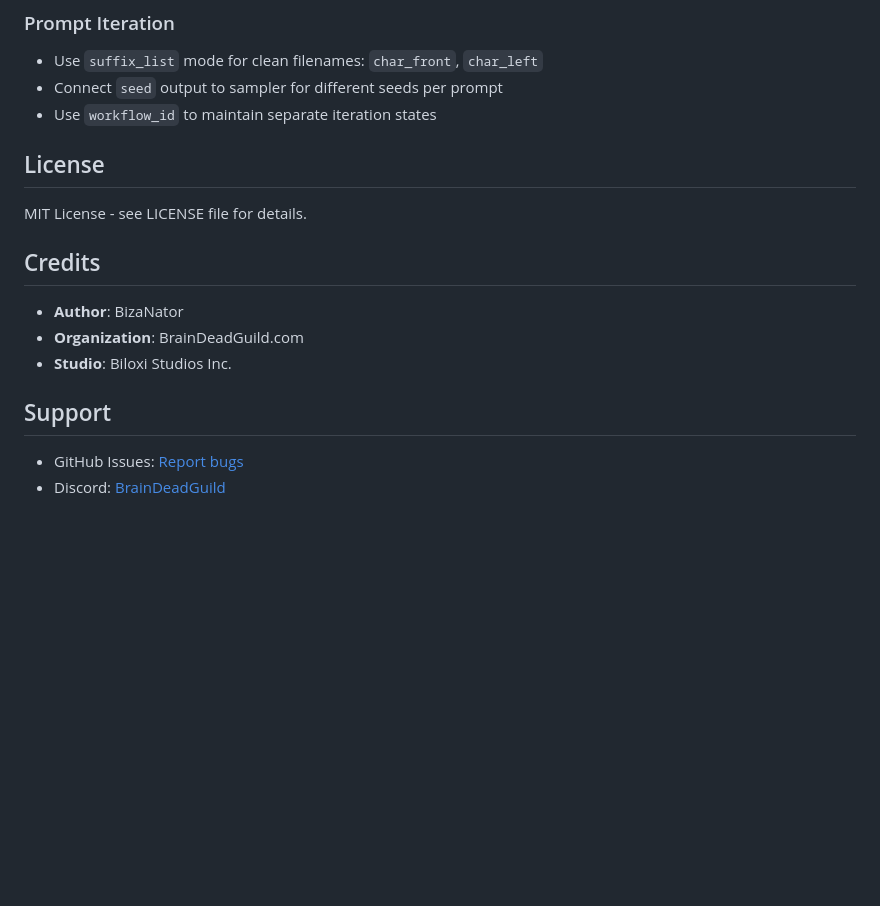
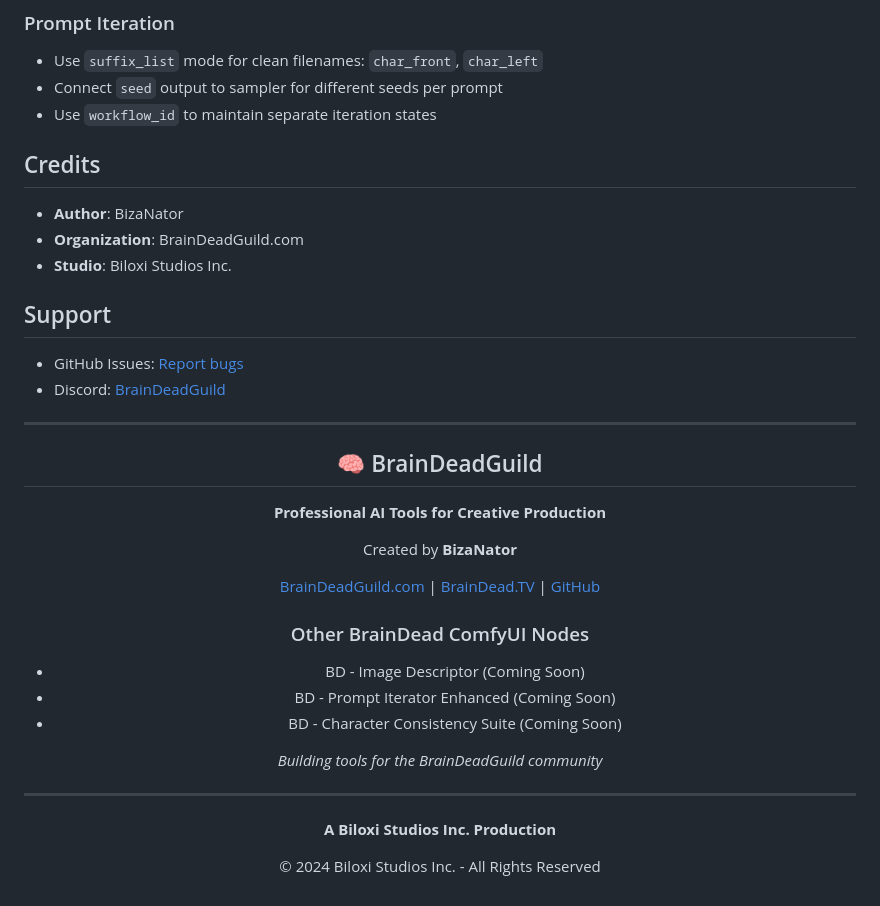
Before and after one commit to BizaNator/ComfyUI-BrainDead, a Markdown page: README.md, the part around the change. GitHub-like rendering; blank space fills up the shorter version.

```diff
--- a/README.md
+++ b/README.md
@@ -159,9 +159,7 @@ BrainDead/
 - Connect `seed` output to sampler for different seeds per prompt
 - Use `workflow_id` to maintain separate iteration states
 
-## License
 
-MIT License - see LICENSE file for details.
 
 ## Credits
 
@@ -173,3 +171,31 @@ MIT License - see LICENSE file for details.
 
 - GitHub Issues: [Report bugs](https://github.com/BizaNator/ComfyUI-BrainDead/issues)
 - Discord: [BrainDeadGuild](https://discord.gg/braindeadguild)
+
+
+---
+
+<div align="center">
+
+## 🧠 BrainDeadGuild
+
+**Professional AI Tools for Creative Production**
+
+Created by **BizaNator**
+
+[BrainDeadGuild.com](https://BrainDeadGuild.com) | [BrainDead.TV](https://BrainDead.TV) | [GitHub](https://github.com/BrainDeadGuild)
+
+### Other BrainDead ComfyUI Nodes
+- BD - Image Descriptor (Coming Soon)
+- BD - Prompt Iterator Enhanced (Coming Soon)
+- BD - Character Consistency Suite (Coming Soon)
+
+*Building tools for the BrainDeadGuild community*
+
+---
+
+**A Biloxi Studios Inc. Production**
+
+© 2024 Biloxi Studios Inc. - All Rights Reserved
+
+</div>
```
